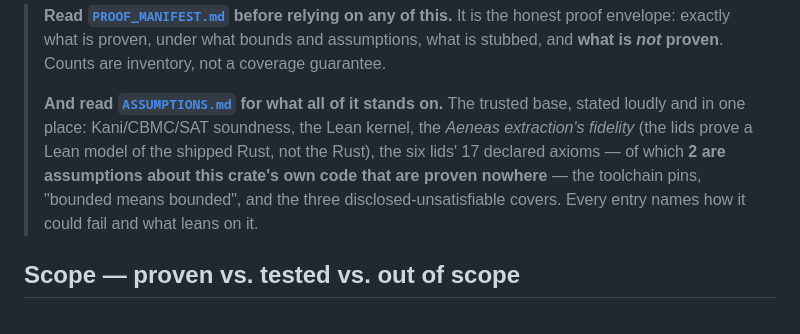
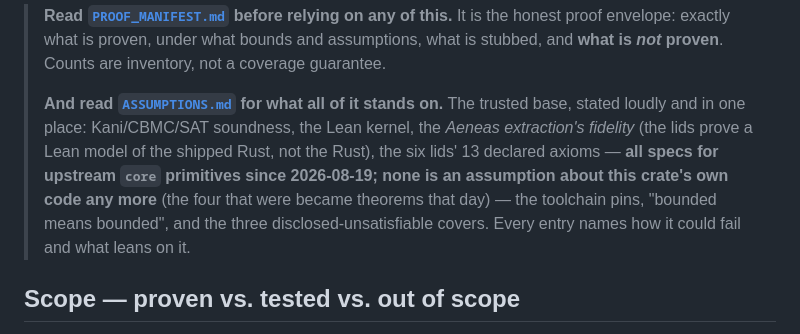
Before and after one commit to ivmat/rs-verified-der, a Markdown page: README.md, the part around the change. GitHub-like rendering.

Commit message:
Fix README's stale axiom line: 13 declared, none about this crate's own code
The three commits that discharged the lids' four crate-code axioms moved PROOF_MANIFEST S-3.2,
ASSUMPTIONS A6 and the audit's census, and left README's own trust-base blockquote saying "17
declared axioms -- of which 2 are assumptions about this crate's own code that are proven nowhere".
Both halves were stale: the count and the characterisation.

This is exactly the failure mode ASSUMPTIONS A11 names -- the hand-written half of the docs is a
maintainer's assertion, and the manifest gate's count guards do not cover this phrasing. Found by
re-reading the front page against the lids rather than by a gate, and recorded as such.

Gates: manifest --check PASS, links PASS.

```diff
--- a/README.md
+++ b/README.md
@@ -25,9 +25,10 @@ evidence is **re-runnable from a fresh clone**: the proofs are the product, not
 >
 > **And read [`ASSUMPTIONS.md`](ASSUMPTIONS.md) for what all of it stands on.** The trusted base,
 > stated loudly and in one place: Kani/CBMC/SAT soundness, the Lean kernel, the *Aeneas extraction's
-> fidelity* (the lids prove a Lean model of the shipped Rust, not the Rust), the six lids' 17
-> declared axioms — of which **2 are assumptions about this crate's own code that are proven
-> nowhere** — the toolchain pins, "bounded means bounded", and the three disclosed-unsatisfiable
+> fidelity* (the lids prove a Lean model of the shipped Rust, not the Rust), the six lids' 13
+> declared axioms — **all specs for upstream `core` primitives since 2026-08-19; none is an
+> assumption about this crate's own code any more** (the four that were became theorems that day) —
+> the toolchain pins, "bounded means bounded", and the three disclosed-unsatisfiable
 > covers. Every entry names how it could fail and what leans on it.
 
 ## Scope — proven vs. tested vs. out of scope
```
